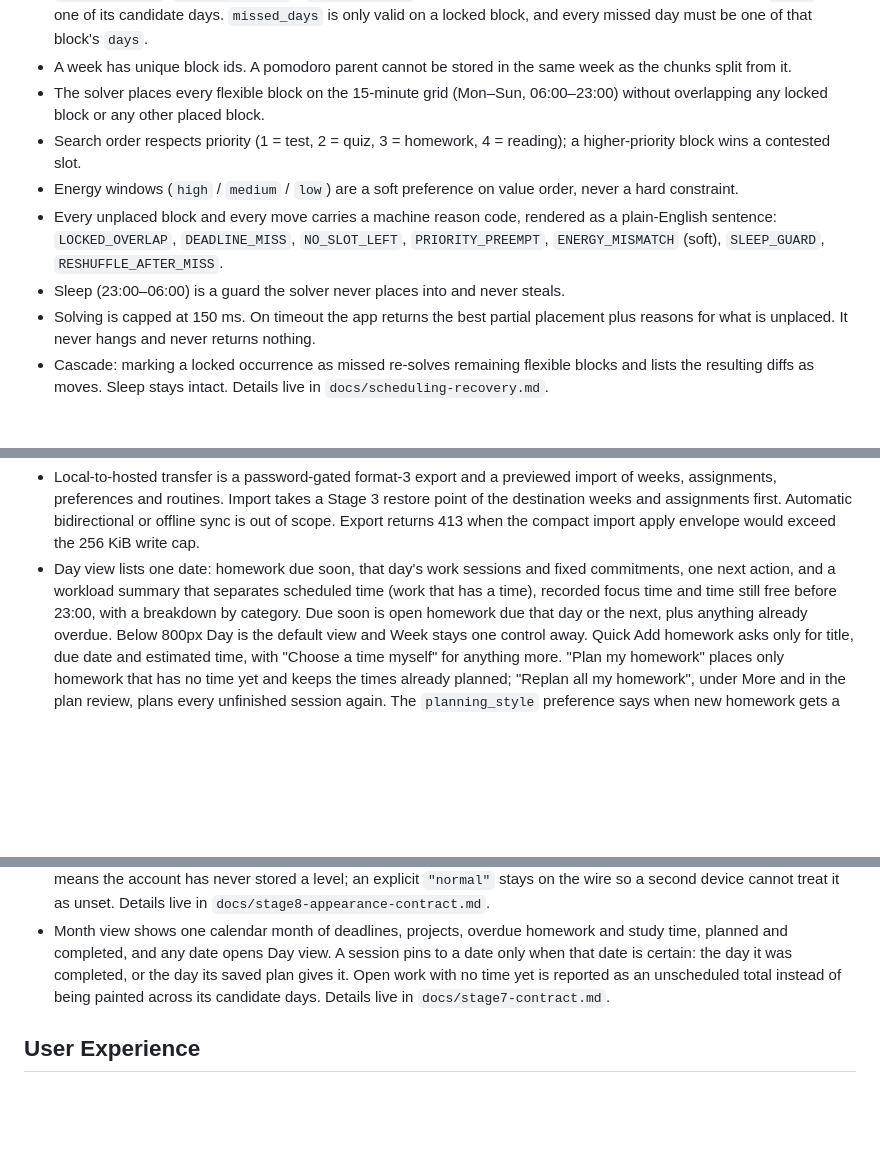
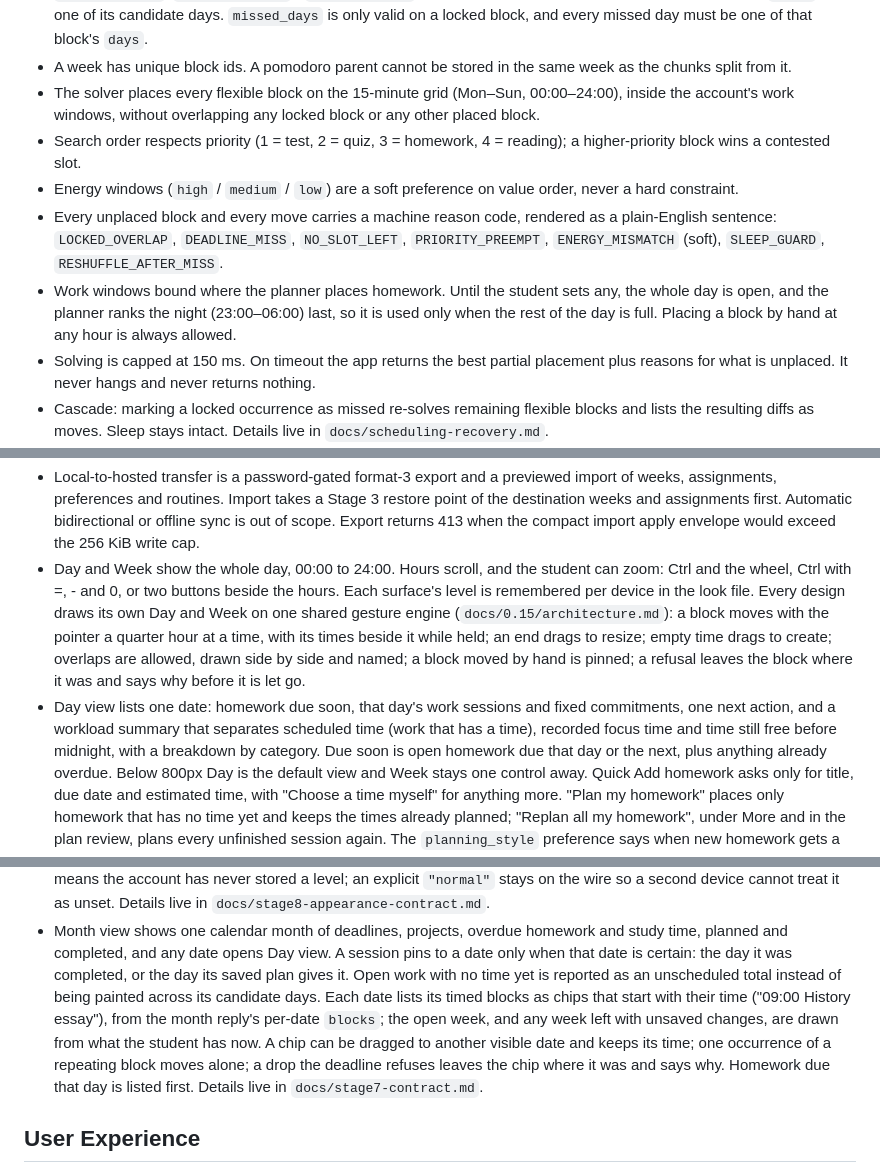
Before and after one commit to j0nsh1n/FlexWeek, a Markdown page: spec.md, 3 parts joined by grey strips. Rendered like a GitHub page; blank space fills up the shorter version.

```diff
--- a/spec.md
+++ b/spec.md
@@ -55,7 +55,8 @@ Contract for the finished app:
 - A week has unique block ids. A pomodoro parent cannot be stored in the same
   week as the chunks split from it.
 - The solver places every flexible block on the 15-minute grid (Mon–Sun,
-  06:00–23:00) without overlapping any locked block or any other placed block.
+  00:00–24:00), inside the account's work windows, without overlapping any
+  locked block or any other placed block.
 - Search order respects priority (1 = test, 2 = quiz, 3 = homework,
   4 = reading); a higher-priority block wins a contested slot.
 - Energy windows (`high` / `medium` / `low`) are a soft preference on value
@@ -64,7 +65,10 @@ Contract for the finished app:
   a plain-English sentence: `LOCKED_OVERLAP`, `DEADLINE_MISS`, `NO_SLOT_LEFT`,
   `PRIORITY_PREEMPT`, `ENERGY_MISMATCH` (soft), `SLEEP_GUARD`,
   `RESHUFFLE_AFTER_MISS`.
-- Sleep (23:00–06:00) is a guard the solver never places into and never steals.
+- Work windows bound where the planner places homework. Until the student sets
+  any, the whole day is open, and the planner ranks the night (23:00–06:00)
+  last, so it is used only when the rest of the day is full. Placing a block by
+  hand at any hour is always allowed.
 - Solving is capped at 150 ms. On timeout the app returns the best partial
   placement plus reasons for what is unplaced. It never hangs and never
   returns nothing.
@@ -109,10 +113,19 @@ Contract for the finished app:
   restore point of the destination weeks and assignments first. Automatic
   bidirectional or offline sync is out of scope. Export returns 413 when the
   compact import apply envelope would exceed the 256 KiB write cap.
+- Day and Week show the whole day, 00:00 to 24:00. Hours scroll, and the
+  student can zoom: Ctrl and the wheel, Ctrl with =, - and 0, or two buttons
+  beside the hours. Each surface's level is remembered per device in the look
+  file. Every design draws its own Day and Week on one shared gesture engine
+  (`docs/0.15/architecture.md`): a block moves with the pointer a quarter hour
+  at a time, with its times beside it while held; an end drags to resize;
+  empty time drags to create; overlaps are allowed, drawn side by side and
+  named; a block moved by hand is pinned; a refusal leaves the block where it
+  was and says why before it is let go.
 - Day view lists one date: homework due soon, that day's work sessions and fixed
   commitments, one next action, and a workload summary that separates scheduled
   time (work that has a time), recorded focus time and time still free before
-  23:00, with a breakdown by category. Due soon is open homework due that day or the next, plus anything
+  midnight, with a breakdown by category. Due soon is open homework due that day or the next, plus anything
   already overdue. Below 800px Day is the default view and Week stays one control
   away. Quick Add homework asks only for title, due date and estimated time, with
   "Choose a time myself" for anything more. "Plan my homework" places only
@@ -171,8 +187,14 @@ Contract for the finished app:
   and study time, planned and completed, and any date opens Day view. A session
   pins to a date only when that date is certain: the day it was completed, or
   the day its saved plan gives it. Open work with no time yet is reported as an
-  unscheduled total instead of being painted across its candidate days. Details
-  live in `docs/stage7-contract.md`.
+  unscheduled total instead of being painted across its candidate days. Each
+  date lists its timed blocks as chips that start with their time ("09:00
+  History essay"), from the month reply's per-date `blocks`; the open week, and
+  any week left with unsaved changes, are drawn from what the student has now.
+  A chip can be dragged to another visible date and keeps its time; one
+  occurrence of a repeating block moves alone; a drop the deadline refuses
+  leaves the chip where it was and says why. Homework due that day is listed
+  first. Details live in `docs/stage7-contract.md`.
 
 ## User Experience
 Native desktop app, one window, designed at 1280px and usable down to 1150px,
```
Also changed, not shown: other parts of spec.md (+17 -7 lines), docs/0.15/spec-proposal.md (deleted, +0 -24 lines).
